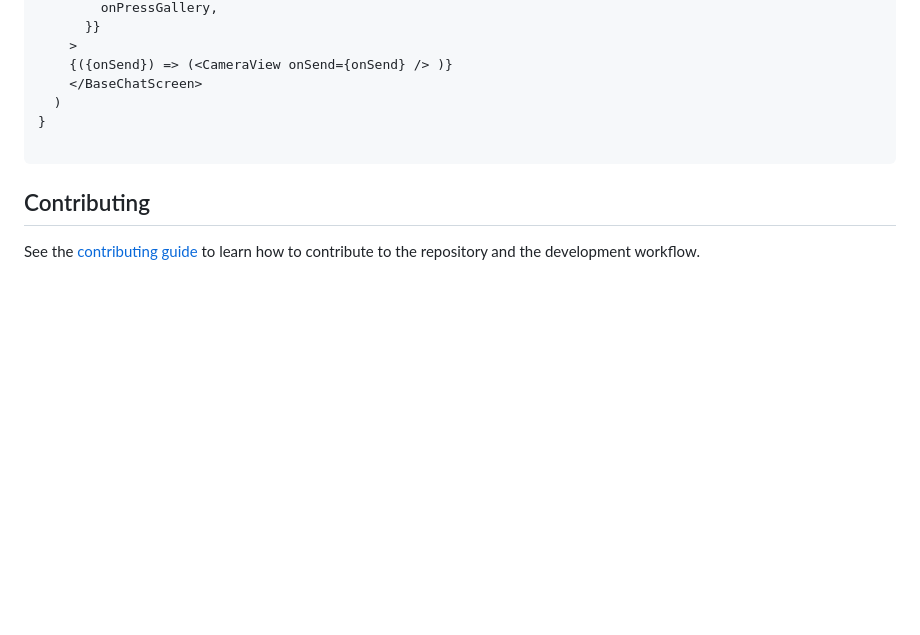
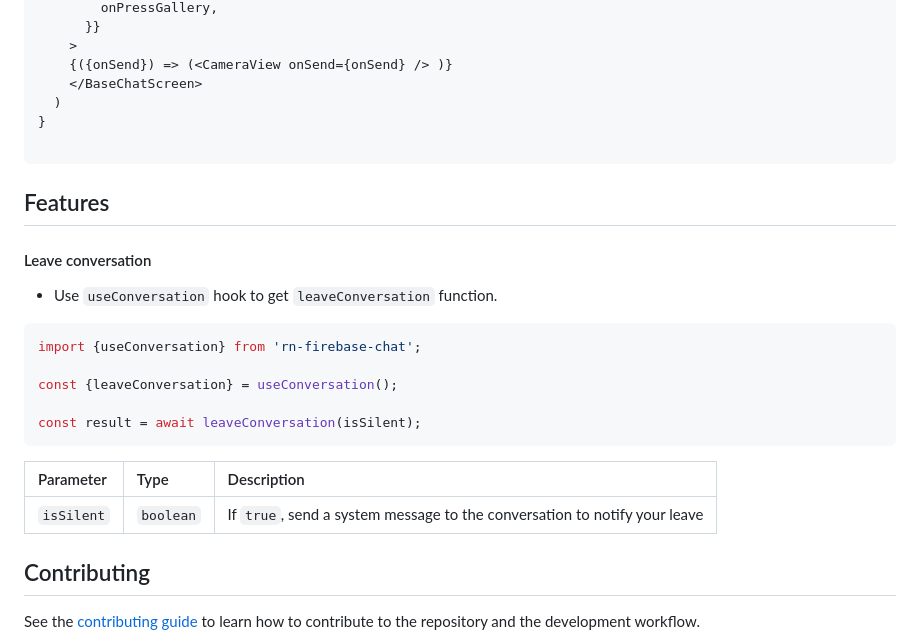
Before and after one commit to saigontechnology/rn-firebase-chat, a Markdown page: README.md, the part around the change. Drawn GitHub-style; blank space fills up the shorter version.

Commit message:
feat: add leaveConversation to readme

````diff
--- a/README.md
+++ b/README.md
@@ -136,6 +136,24 @@ export const ChatScreen: React.FC = () => {
 
 ```
 
+## Features
+
+#### Leave conversation
+
+- Use `useConversation` hook to get `leaveConversation` function.
+
+```typescript
+import {useConversation} from 'rn-firebase-chat';
+
+const {leaveConversation} = useConversation();
+
+const result = await leaveConversation(isSilent);
+```
+
+| Parameter  | Type      | Description                                                               |
+| :--------- | :-------- | :------------------------------------------------------------------------ |
+| `isSilent` | `boolean` | If `true`, send a system message to the conversation to notify your leave |
+
 ## Contributing
 
 See the [contributing guide](CONTRIBUTING.md) to learn how to contribute to the repository and the development workflow.
````
